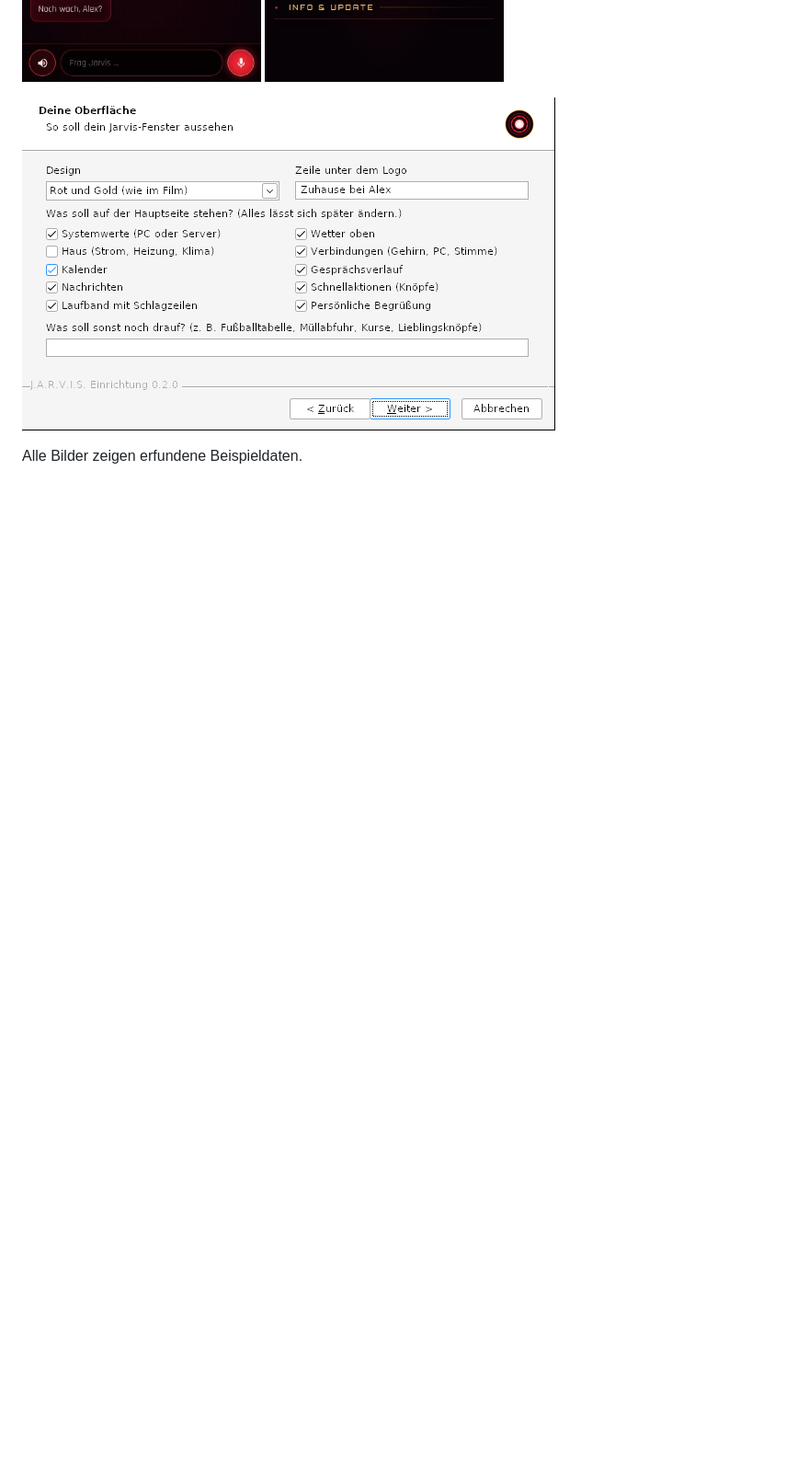
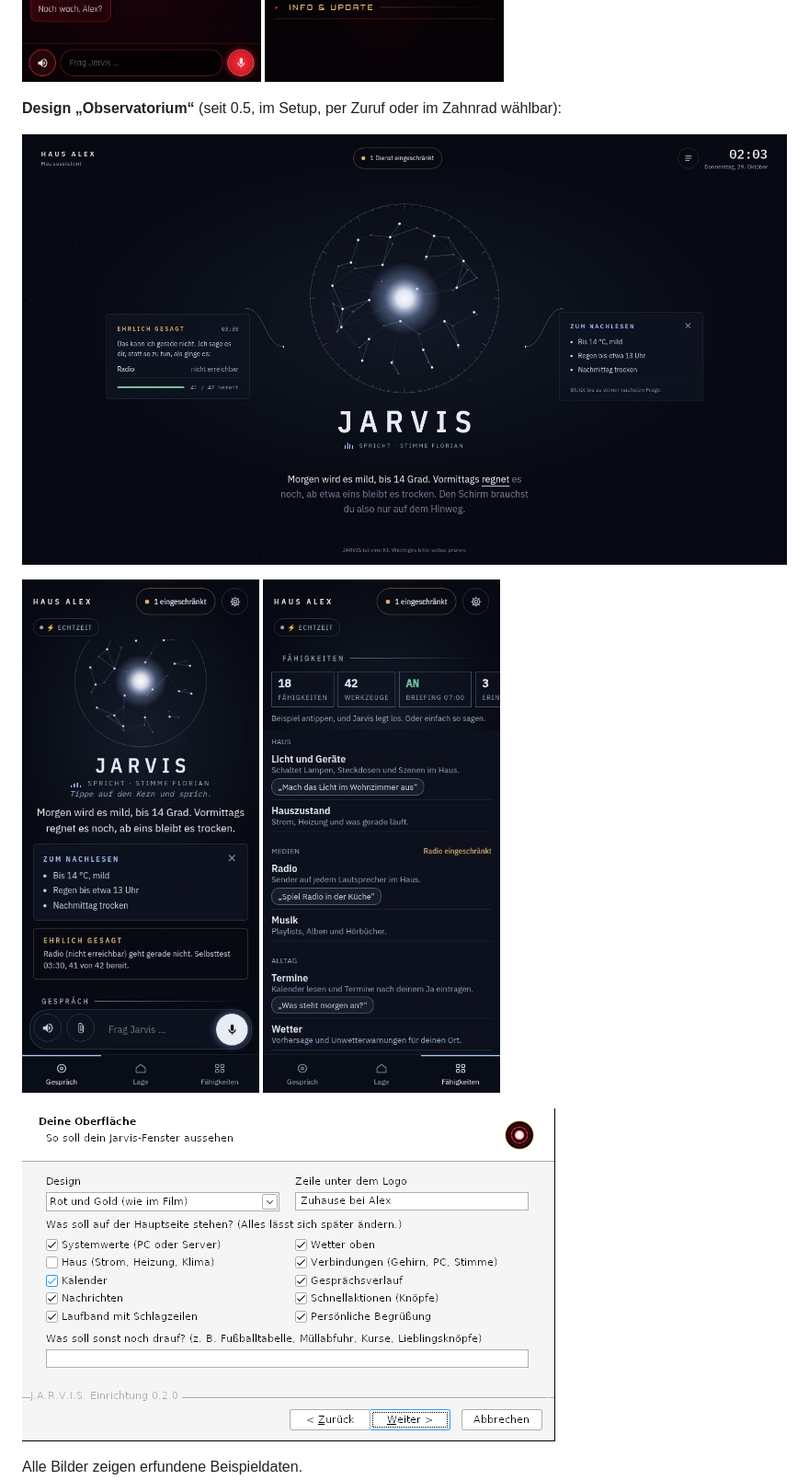
Before and after one commit to Hellraiser28/jarvis-hausassistent, a Markdown page: README.md, the part around the change. Shown at 92% size. Drawn GitHub-style; pictures changed too: docs/bilder/jarvis-app-faehigkeiten.jpg (added), docs/bilder/jarvis-app-observatorium.jpg (added), docs/bilder/jarvis-observatorium.jpg (added); blank space fills up the shorter version.

Commit message:
README: Bilder vom Design Observatorium
Co-Authored-By: Claude Opus 5.5 <noreply@anthropic.com>
Claude-Session: https://claude.ai/code/session_01Hmth1yepsMv4Kp8tK3KZ8q

```diff
--- a/README.md
+++ b/README.md
@@ -27,6 +27,15 @@ Ein privates Fanprojekt. Nicht verbunden mit Marvel, Disney, Anthropic oder Goog
 <p>
   <img src="docs/bilder/jarvis-app.jpg" width="260" alt="Die Android-App mit Reaktor, Lagekarten und Schnellzugriff">
   <img src="docs/bilder/jarvis-zahnrad.jpg" width="260" alt="Das Zahnrad-Menü der App: Aussehen, Verhalten, Diese App, Verbindung, Info und Update">
+</p>
+
+**Design „Observatorium“** (seit 0.5, im Setup, per Zuruf oder im Zahnrad wählbar):
+
+![Das Jarvis-Fenster im Design Observatorium: Untertitel im Takt der Stimme, „Zum Nachlesen“ und „Ehrlich gesagt“](docs/bilder/jarvis-observatorium.jpg)
+
+<p>
+  <img src="docs/bilder/jarvis-app-observatorium.jpg" width="260" alt="Die App im Design Observatorium: Antwort mit Karte zum Nachlesen und dem Hinweis, was gerade nicht geht">
+  <img src="docs/bilder/jarvis-app-faehigkeiten.jpg" width="260" alt="Die Fähigkeiten in der App: eingeschränkte Werkzeuge stehen in Bernstein beim jeweiligen Bereich">
 </p>
 
 ![Setup-Seite „Deine Oberfläche“: Design, Zeile unter dem Logo, Bereiche der Hauptseite](docs/bilder/setup-oberflaeche.png)
```
Also changed, not shown: README.en.md (+9 -0 lines).
